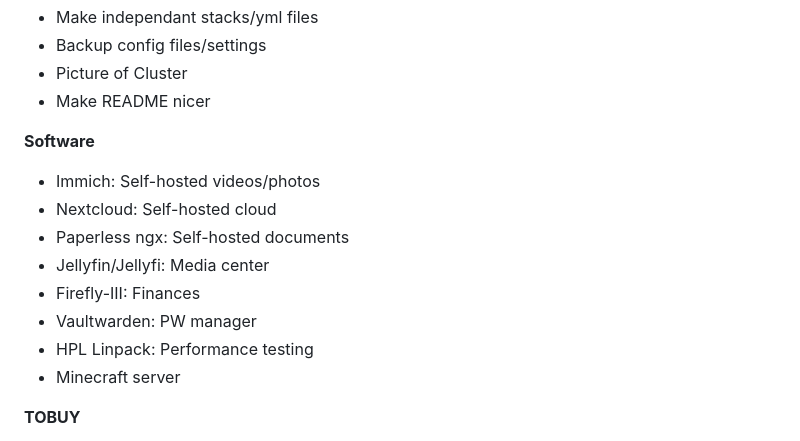
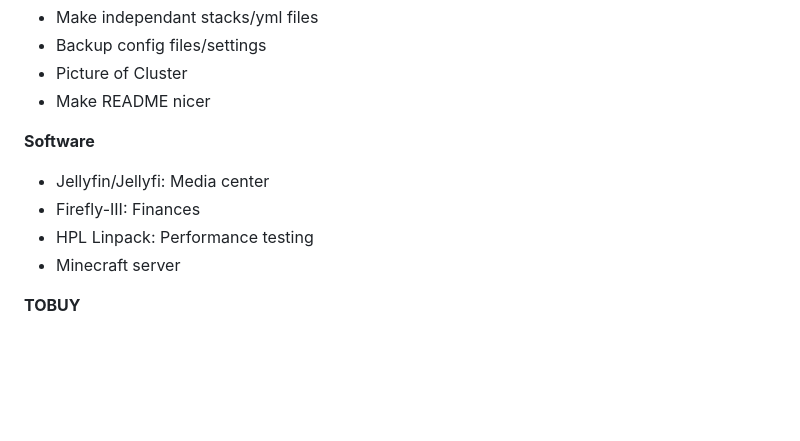
Before and after one commit to JoshWilbur/DEPi, a Markdown page: TODO.md, the part around the change. GitHub-like rendering; blank space fills up the shorter version.

```diff
--- a/TODO.md
+++ b/TODO.md
@@ -11,12 +11,8 @@ Simply put, a list of things to do.
 
 **Software**
 
-* Immich: Self-hosted videos/photos
-* Nextcloud: Self-hosted cloud
-* Paperless ngx: Self-hosted documents
 * Jellyfin/Jellyfi: Media center
 * Firefly-III: Finances
-* Vaultwarden: PW manager
 * HPL Linpack: Performance testing
 * Minecraft server
 
```
Also changed, not shown: Docs/setup.md (+3 -2 lines), README.md (+2 -0 lines), Docs/DEPi_5-12-2025.png (added), 1 other file.
